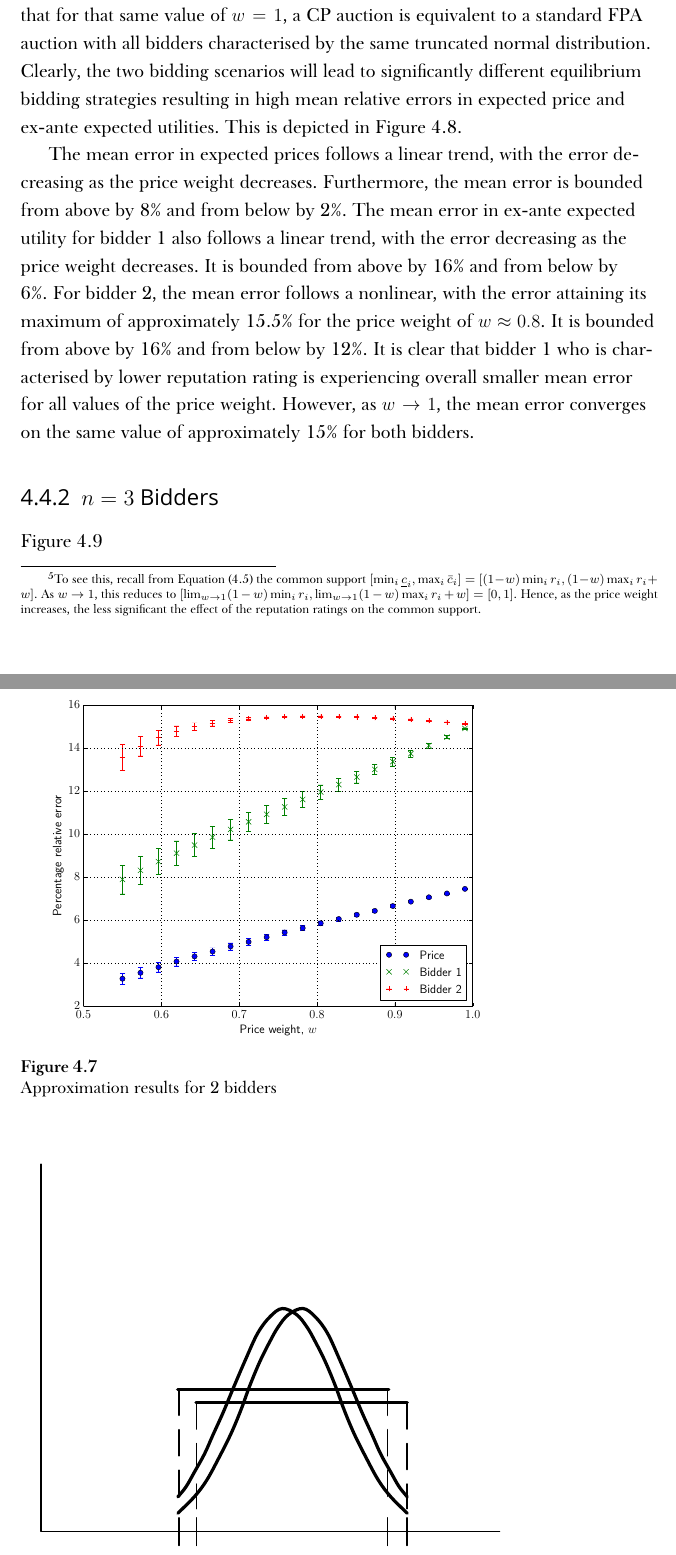
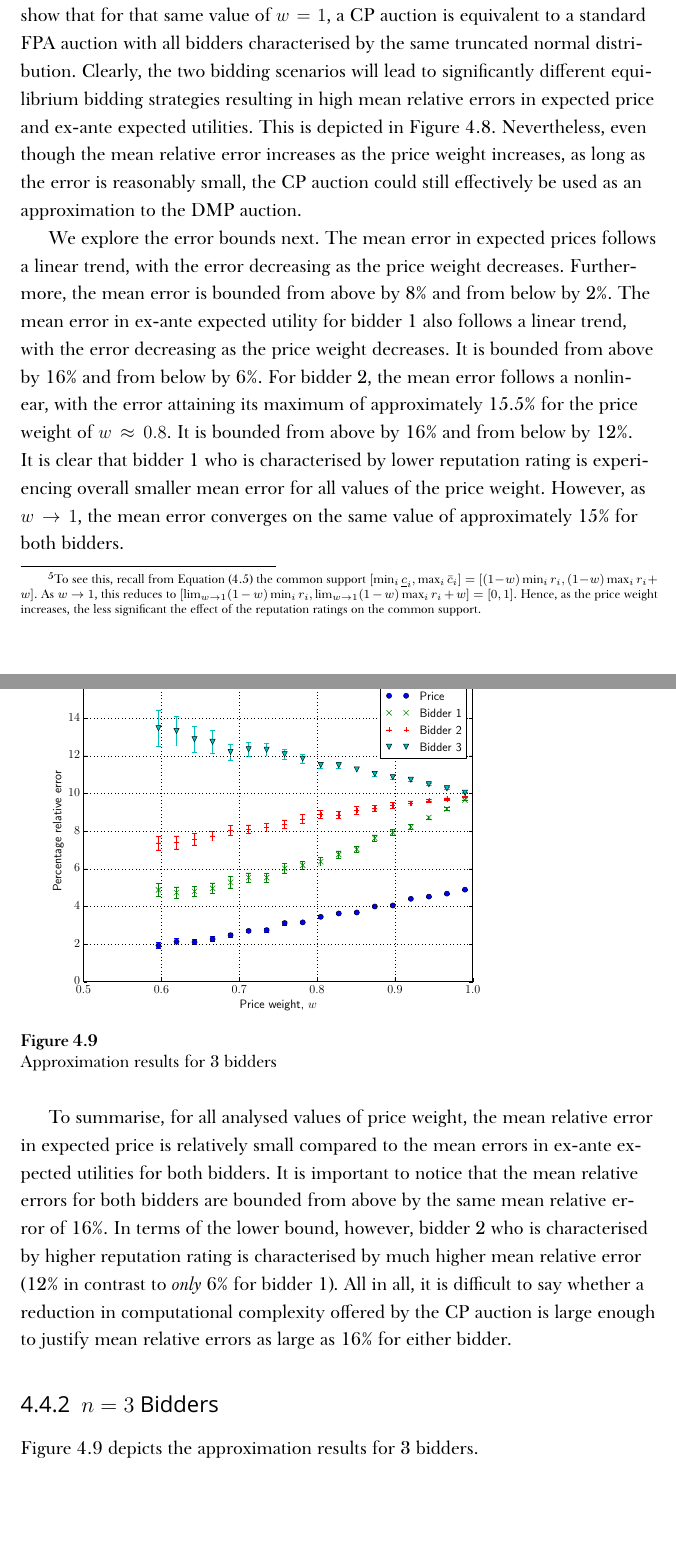
Before and after one commit to kubkon/Thesis, a LaTeX thesis (Thesis.tex, which reads Approximation/Approximation.tex): two parts of pages 101 and 102 of 108 before the commit and two parts of pages 102 and 103 of 108 after it, joined at a grey line, cut so that both start at the same text. Compiled offline with XeLaTeX; a missing font is replaced by an installed copy or a similar font.

Commit message:
Finish writing up analysis for 2 bidders.

```diff
--- a/Approximation/Approximation.tex
+++ b/Approximation/Approximation.tex
@@ -357,10 +357,6 @@ where $\bar{X}$ is the sample mean, $s$ is the sample standard deviation, and $t
 \end{enumerate}
 It is worth noting that the bidding scenario with 3 bidders requires the use of EFSM method (cf.~assumptions of Section~\ref{sec:numerical_analysis_indirect}).
 
-\subsection{$n=2$ Bidders} % (fold)
-\label{sub:n_2_bidders_approximation}
-The approximation results for 2 bidders are depicted in Figure~\ref{fig:compare_2_bidders_approximation}. It is worth observing that as the price weight increases, the confidence intervals for the mean relative errors decrease. This is a direct consequence of the fact that as the price weight $w\to 1$, the actual values of the reputation ratings of the bidders do not significantly influence the mean relative errors in expected price and ex-ante expected utilities for both bidders\footnote{To see this, recall from Equation~\eqref{eq:domain_common_priors_approximation} the common support $[\min_i{\underline{c}_i}, \max_i{\bar{c}_i}]=[(1-w)\min_i{r_i}, (1-w)\max_i{r_i} + w]$. As $w\to 1$, this reduces to $[\lim_{w\to 1}(1-w)\min_i{r_i}, \lim_{w\to 1}(1-w)\max_i{r_i} + w] = [0,1]$. Hence, as the price weight increases, the less significant the effect of the reputation ratings on the common support.}. On the other hand, however, as the price weight increases, the mean relative errors also increase. This is due to the fact that, as $w\to 1$, the supports of both bidders begin to overlap to high degree, and hence, the bidding scenario is more akin to a CP auction where both bidders are characterised by uniform distributions. Therefore, as the price weight increases, a CP auction with bidders characterised by truncated normal distributions is not a good approximation to the DMP auction. In particular, if $w=1$, Proposition~\ref{prop:special_case_w_1_direct} states that the DMP auction is equivalent to a standard FPA auction with all bidders characterised by the same uniform distribution. It is not difficult to show that for that same value of $w=1$, a CP auction is equivalent to a standard FPA auction with all bidders characterised by the same truncated normal distribution. Clearly, the two bidding scenarios will lead to significantly different equilibrium bidding strategies resulting in high mean relative errors in expected price and ex-ante expected utilities. This is depicted in Figure~\ref{fig:dmp_cp_w_1_approximation}.
-
 \begin{figure}[p!]
   \includegraphics[width=\figsize]{Approximation/Figures/compare_2_bidders}
   \caption{Approximation results for 2 bidders}
@@ -371,18 +367,24 @@ The approximation results for 2 bidders are depicted in Figure~\ref{fig:compare_
   \label{fig:dmp_cp_w_1_approximation}
 \end{figure}
 
-The mean error in expected prices follows a linear trend, with the error decreasing as the price weight decreases. Furthermore, the mean error is bounded from above by 8\% and from below by 2\%. The mean error in ex-ante expected utility for bidder 1 also follows a linear trend, with the error decreasing as the price weight decreases. It is bounded from above by 16\% and from below by 6\%. For bidder 2, the mean error follows a nonlinear, with the error attaining its maximum of approximately 15.5\% for the price weight of $w\approx 0.8$. It is bounded from above by 16\% and from below by 12\%. It is clear that bidder 1 who is characterised by lower reputation rating is experiencing overall smaller mean error for all values of the price weight. However, as $w\to 1$, the mean error converges on the same value of approximately 15\% for both bidders.
+\subsection{$n=2$ Bidders} % (fold)
+\label{sub:n_2_bidders_approximation}
+The approximation results for 2 bidders are depicted in Figure~\ref{fig:compare_2_bidders_approximation}. It is worth observing that as the price weight increases, the confidence intervals for the mean relative errors decrease. This is a direct consequence of the fact that as the price weight $w\to 1$, the actual values of the reputation ratings of the bidders do not significantly influence the mean relative errors in expected price and ex-ante expected utilities for both bidders\footnote{To see this, recall from Equation~\eqref{eq:domain_common_priors_approximation} the common support $[\min_i{\underline{c}_i}, \max_i{\bar{c}_i}]=[(1-w)\min_i{r_i}, (1-w)\max_i{r_i} + w]$. As $w\to 1$, this reduces to $[\lim_{w\to 1}(1-w)\min_i{r_i}, \lim_{w\to 1}(1-w)\max_i{r_i} + w] = [0,1]$. Hence, as the price weight increases, the less significant the effect of the reputation ratings on the common support.}. On the other hand, however, as the price weight increases, the mean relative errors also increase. This is due to the fact that, as $w\to 1$, the supports of both bidders begin to overlap to high degree, and hence, the bidding scenario is more akin to a CP auction where both bidders are characterised by uniform distributions. Therefore, as the price weight increases, a CP auction with bidders characterised by truncated normal distributions is not a good approximation to the DMP auction. In particular, if $w=1$, Proposition~\ref{prop:special_case_w_1_direct} states that the DMP auction is equivalent to a standard FPA auction with all bidders characterised by the same uniform distribution. It is not difficult to show that for that same value of $w=1$, a CP auction is equivalent to a standard FPA auction with all bidders characterised by the same truncated normal distribution. Clearly, the two bidding scenarios will lead to significantly different equilibrium bidding strategies resulting in high mean relative errors in expected price and ex-ante expected utilities. This is depicted in Figure~\ref{fig:dmp_cp_w_1_approximation}. Nevertheless, even though the mean relative error increases as the price weight increases, as long as the error is reasonably small, the CP auction could still effectively be used as an approximation to the DMP auction.
+
+We explore the error bounds next. The mean error in expected prices follows a linear trend, with the error decreasing as the price weight decreases. Furthermore, the mean error is bounded from above by 8\% and from below by 2\%. The mean error in ex-ante expected utility for bidder 1 also follows a linear trend, with the error decreasing as the price weight decreases. It is bounded from above by 16\% and from below by 6\%. For bidder 2, the mean error follows a nonlinear, with the error attaining its maximum of approximately 15.5\% for the price weight of $w\approx 0.8$. It is bounded from above by 16\% and from below by 12\%. It is clear that bidder 1 who is characterised by lower reputation rating is experiencing overall smaller mean error for all values of the price weight. However, as $w\to 1$, the mean error converges on the same value of approximately 15\% for both bidders.
+
+To summarise, for all analysed values of price weight, the mean relative error in expected price is relatively small compared to the mean errors in ex-ante expected utilities for both bidders. It is important to notice that the mean relative errors for both bidders are bounded from above by the same mean relative error of 16\%. In terms of the lower bound, however, bidder 2 who is characterised by higher reputation rating is characterised by much higher mean relative error (12\% in contrast to \emph{only} 6\% for bidder 1). All in all, it is difficult to say whether a reduction in computational complexity offered by the CP auction is large enough to justify mean relative errors as large as 16\% for either bidder.
 % subsection n_2_bidders_approximation (end)
-
-\subsection{$n=3$ Bidders} % (fold)
-\label{sub:n_3_bidders_approximation}
-Figure~\ref{fig:compare_3_bidders_approximation}
 
 \begin{figure}[t!]
   \includegraphics[width=\figsize]{Approximation/Figures/compare_3_bidders}
   \caption{Approximation results for 3 bidders}
   \label{fig:compare_3_bidders_approximation}
 \end{figure}
+
+\subsection{$n=3$ Bidders} % (fold)
+\label{sub:n_3_bidders_approximation}
+Figure~\ref{fig:compare_3_bidders_approximation} depicts the approximation results for 3 bidders.
 % subsection n_3_bidders_approximation (end)
 
 \subsection{Discussion} % (fold)
```
Also changed, not shown: Approximation/Figures/compare_3_bidders.pdf.
